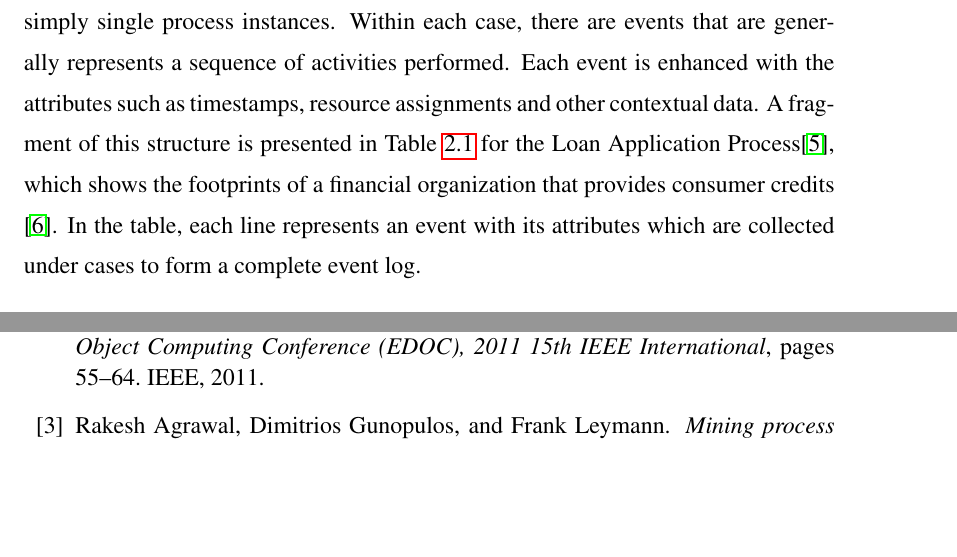
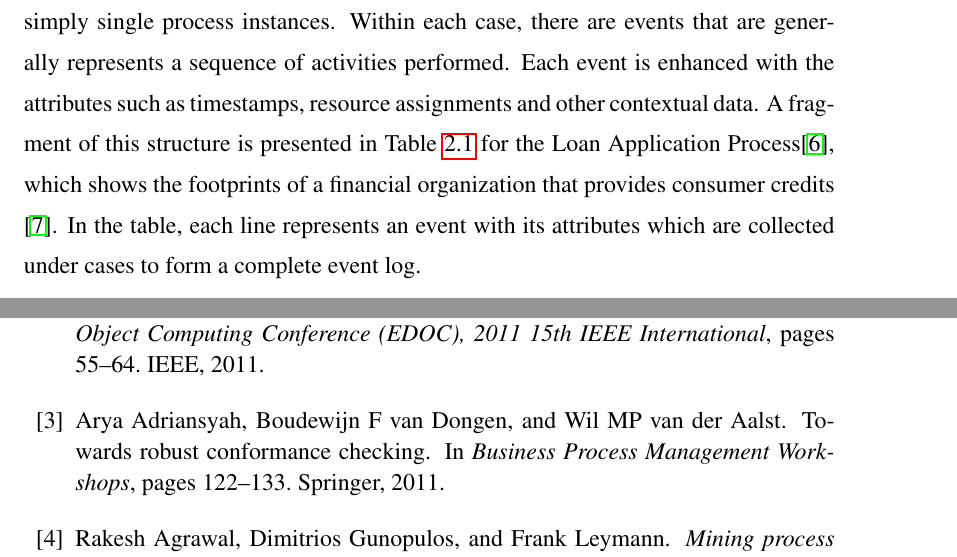
Before and after one commit to onuryilmaz/cross-org-proc-min-thesis, a LaTeX thesis (thesis.tex, which reads 9_references/references.bib): two parts of pages 23 and 37 of 39 before the commit and two parts of pages 23 and 37 of 40 after it, joined at a grey line, cut so that both start at the same text, the shorter picture padded with empty space. Compiled offline with pdfLaTeX; a LaTeX package or settings file that is missing is left out.

Commit message:
no message

```diff
--- a/9_references/references.bib
+++ b/9_references/references.bib
@@ -309,3 +309,11 @@
  publisher = {ACM},
  address = {New York, NY, USA},
 }
+@inproceedings{adriansyah2011towards,
+  title={Towards robust conformance checking},
+  author={Adriansyah, Arya and van Dongen, Boudewijn F and van der Aalst, Wil MP},
+  booktitle={Business Process Management Workshops},
+  pages={122--133},
+  year={2011},
+  organization={Springer}
+}
```
Also changed, not shown: 3_background/background.tex (+1 -1 lines).
